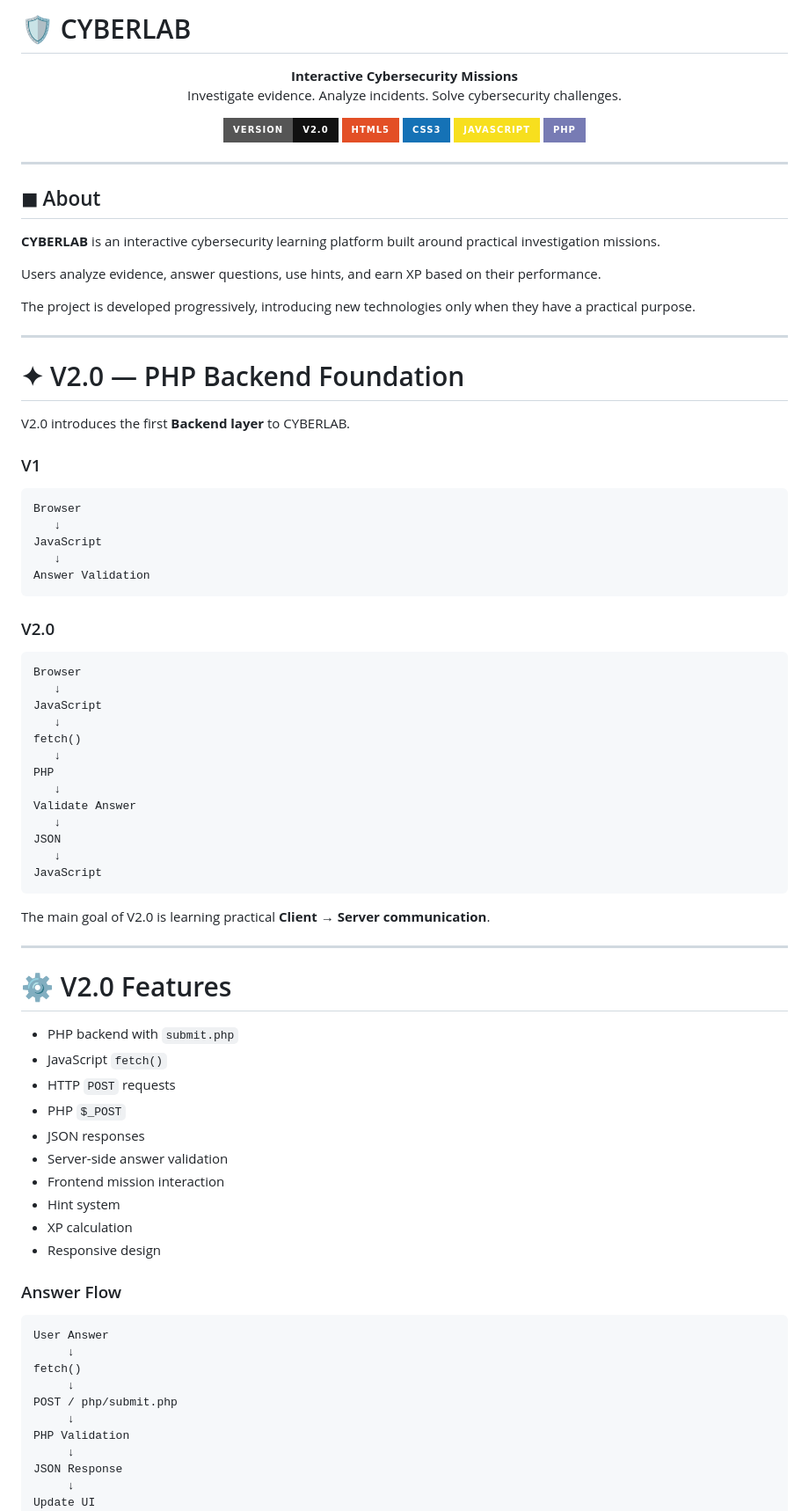
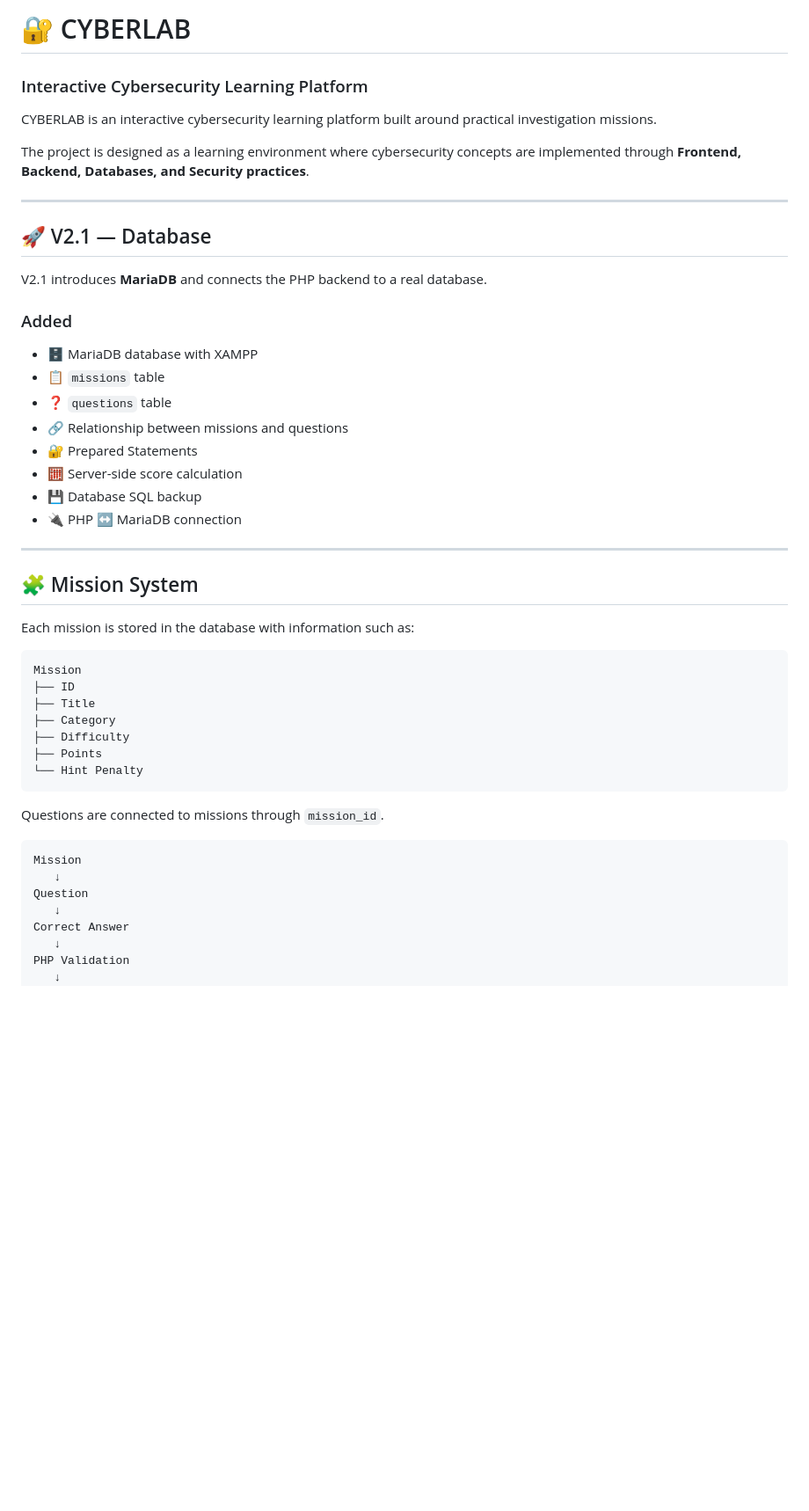
Before and after one commit to localbtstudio-tech/cyberlab, a Markdown page: README.md, the part around one of its changes. Shown at 88% size. Rendered like a GitHub page; badges without logos; blank space fills up the shorter version.

Commit message:
README V2.1

````diff
--- a/README.md
+++ b/README.md
@@ -1,92 +1,52 @@
-# 🛡️ CYBERLAB
+# 🔐 CYBERLAB
 
-<p align="center">
-  <strong>Interactive Cybersecurity Missions</strong><br>
-  Investigate evidence. Analyze incidents. Solve cybersecurity challenges.
-</p>
+### Interactive Cybersecurity Learning Platform
 
-<p align="center">
-  <img src="https://img.shields.io/badge/Version-V2.0-111111?style=for-the-badge">
-  <img src="https://img.shields.io/badge/HTML5-E34F26?style=for-the-badge&logo=html5&logoColor=white">
-  <img src="https://img.shields.io/badge/CSS3-1572B6?style=for-the-badge&logo=css3&logoColor=white">
-  <img src="https://img.shields.io/badge/JavaScript-F7DF1E?style=for-the-badge&logo=javascript&logoColor=black">
-  <img src="https://img.shields.io/badge/PHP-777BB4?style=for-the-badge&logo=php&logoColor=white">
-</p>
+CYBERLAB is an interactive cybersecurity learning platform built around practical investigation missions.
+
+The project is designed as a learning environment where cybersecurity concepts are implemented through **Frontend, Backend, Databases, and Security practices**.
 
 ---
 
-## ◼︎ About
+## 🚀 V2.1 — Database
 
-**CYBERLAB** is an interactive cybersecurity learning platform built around practical investigation missions.
+V2.1 introduces **MariaDB** and connects the PHP backend to a real database.
 
-Users analyze evidence, answer questions, use hints, and earn XP based on their performance.
+### Added
 
-The project is developed progressively, introducing new technologies only when they have a practical purpose.
+* 🗄️ MariaDB database with XAMPP
+* 📋 `missions` table
+* ❓ `questions` table
+* 🔗 Relationship between missions and questions
+* 🔐 Prepared Statements
+* 🧮 Server-side score calculation
+* 💾 Database SQL backup
+* 🔌 PHP ↔ MariaDB connection
 
 ---
 
-# ✦ V2.0 — PHP Backend Foundation
+## 🧩 Mission System
 
-V2.0 introduces the first **Backend layer** to CYBERLAB.
-
-### V1
+Each mission is stored in the database with information such as:
 
 ```text
-Browser
-   ↓
-JavaScript
-   ↓
-Answer Validation
+Mission
+├── ID
+├── Title
+├── Category
+├── Difficulty
+├── Points
+└── Hint Penalty
 ```
 
-### V2.0
+Questions are connected to missions through `mission_id`.
 
 ```text
-Browser
+Mission
    ↓
-JavaScript
+Question
    ↓
-fetch()
+Correct Answer
    ↓
-PHP
+PHP Validation
    ↓
-Validate Answer
-   ↓
-JSON
-   ↓
-JavaScript
-```
-
-The main goal of V2.0 is learning practical **Client → Server communication**.
-
----
-
-# ⚙️ V2.0 Features
-
-* PHP backend with `submit.php`
-* JavaScript `fetch()`
-* HTTP `POST` requests
-* PHP `$_POST`
-* JSON responses
-* Server-side answer validation
-* Frontend mission interaction
-* Hint system
-* XP calculation
-* Responsive design
-
-### Answer Flow
-
-```text
-User Answer
-     ↓
-fetch()
-     ↓
-POST / php/submit.php
-     ↓
-PHP Validation
-     ↓
-JSON Response
-     ↓
-Update UI
-```
-
````
Also changed, not shown: other parts of README.md (+133 -188 lines).
